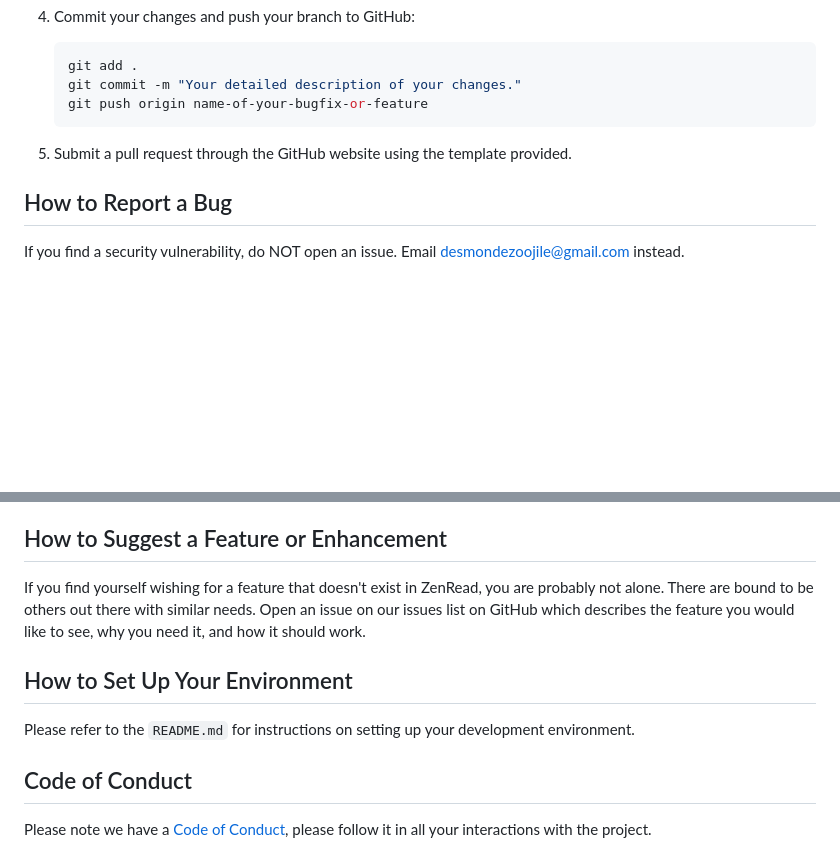
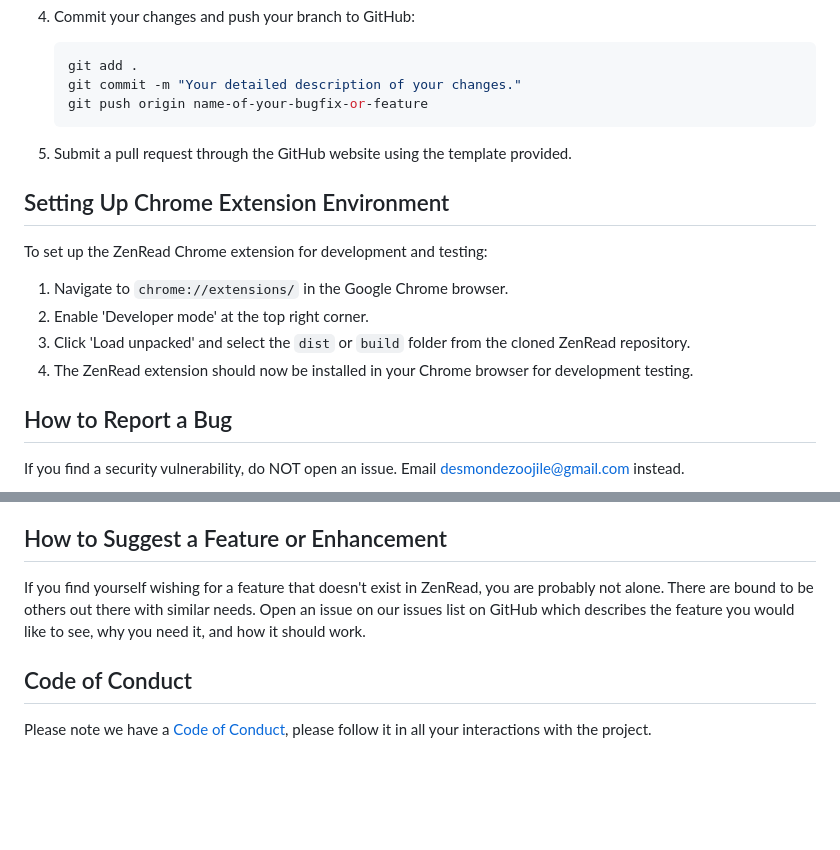
Before and after one commit to desmondezo1/ZenRead, a Markdown page: CONTRIBUTING.md, 2 parts joined by grey strips. Drawn GitHub-style; blank space fills up the shorter version.

Commit message:
updating contribution.md

```diff
--- a/CONTRIBUTING.md
+++ b/CONTRIBUTING.md
@@ -58,6 +58,15 @@ If you're ready to contribute to ZenRead, here's how to set up the project for l
 
 5. Submit a pull request through the GitHub website using the template provided.
 
+## Setting Up Chrome Extension Environment
+
+To set up the ZenRead Chrome extension for development and testing:
+
+1. Navigate to `chrome://extensions/` in the Google Chrome browser.
+2. Enable 'Developer mode' at the top right corner.
+3. Click 'Load unpacked' and select the `dist` or `build` folder from the cloned ZenRead repository.
+4. The ZenRead extension should now be installed in your Chrome browser for development testing.
+
 ## How to Report a Bug
 
 If you find a security vulnerability, do NOT open an issue. Email [desmondezoojile@gmail.com](mailto:desmondezoojile@gmail.com) instead.
@@ -73,10 +82,6 @@ If you're reporting a non-critical issue, follow these steps:
 
 If you find yourself wishing for a feature that doesn't exist in ZenRead, you are probably not alone. There are bound to be others out there with similar needs. Open an issue on our issues list on GitHub which describes the feature you would like to see, why you need it, and how it should work.
 
-## How to Set Up Your Environment
-
-Please refer to the `README.md` for instructions on setting up your development environment.
-
 ## Code of Conduct
 
 Please note we have a [Code of Conduct](CODE_OF_CONDUCT.md), please follow it in all your interactions with the project.
```
